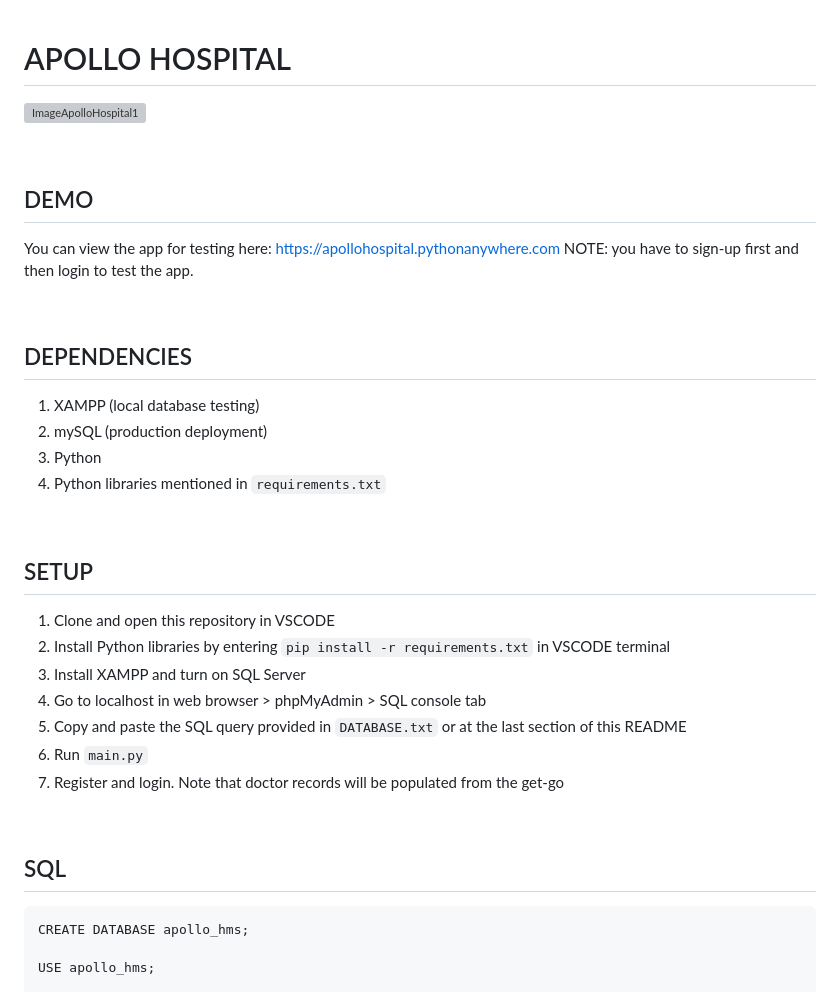
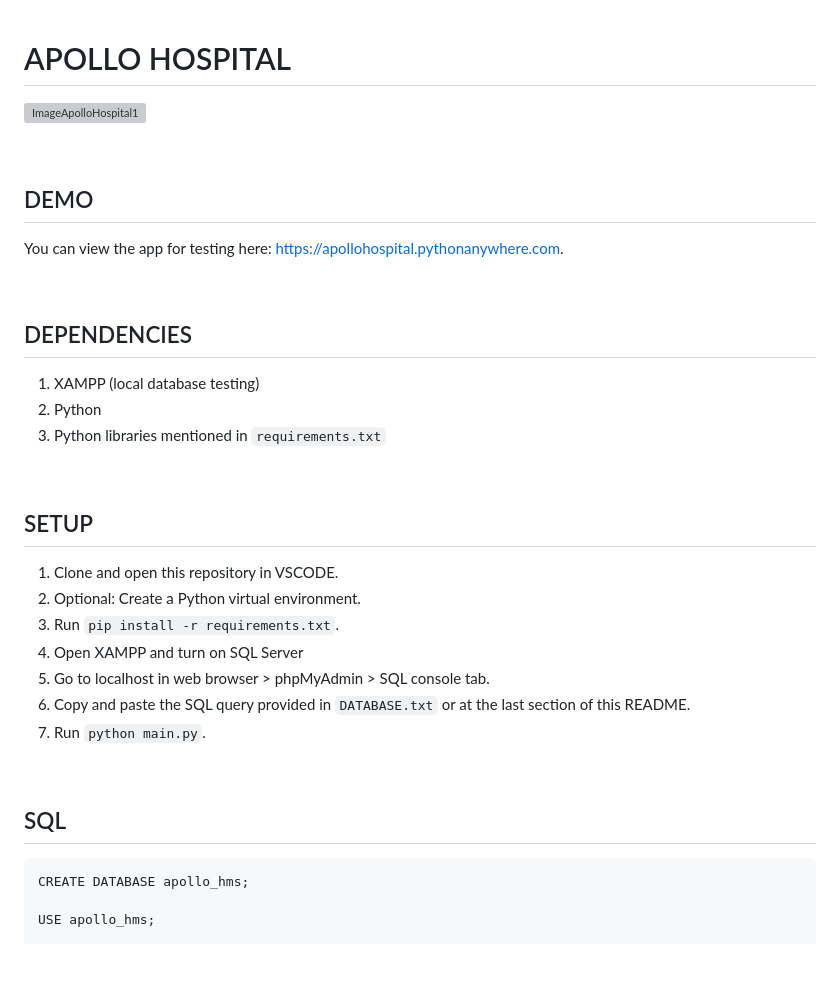
Before and after one commit to shadowisf/ApolloHospital, a Markdown page: README.md, the part around the change. Rendered like a GitHub page; blank space fills up the shorter version; grey boxes are pictures that could not be loaded.

Commit message:
revised readme

````diff
--- a/README.md
+++ b/README.md
@@ -1,35 +1,37 @@
 # APOLLO HOSPITAL
+
 ![ImageApolloHospital1](https://github.com/shadowisf/ApolloHospital/assets/97739695/dc955834-1f30-47e6-bd72-a169a6c173f9)
 
 &emsp;
 
 ## DEMO
-You can view the app for testing here: https://apollohospital.pythonanywhere.com
-NOTE: you have to sign-up first and then login to test the app.
 
+You can view the app for testing here: https://apollohospital.pythonanywhere.com.
 
 &emsp;
 
 ## DEPENDENCIES
+
 1. XAMPP (local database testing)
-2. mySQL (production deployment)
-3. Python
-4. Python libraries mentioned in `requirements.txt`
+2. Python
+3. Python libraries mentioned in `requirements.txt`
 
 &emsp;
 
 ## SETUP
-1. Clone and open this repository in VSCODE
-2. Install Python libraries by entering `pip install -r requirements.txt` in VSCODE terminal
-1. Install XAMPP and turn on SQL Server
-2. Go to localhost in web browser > phpMyAdmin > SQL console tab
-3. Copy and paste the SQL query provided in `DATABASE.txt` or at the last section of this README
-4. Run `main.py`
-5. Register and login. Note that doctor records will be populated from the get-go
+
+1. Clone and open this repository in VSCODE.
+2. Optional: Create a Python virtual environment.
+3. Run `pip install -r requirements.txt`.
+4. Open XAMPP and turn on SQL Server
+5. Go to localhost in web browser > phpMyAdmin > SQL console tab.
+6. Copy and paste the SQL query provided in `DATABASE.txt` or at the last section of this README.
+7. Run `python main.py`.
 
 &emsp;
 
 ## SQL
+
 ```
 CREATE DATABASE apollo_hms;
 
````
